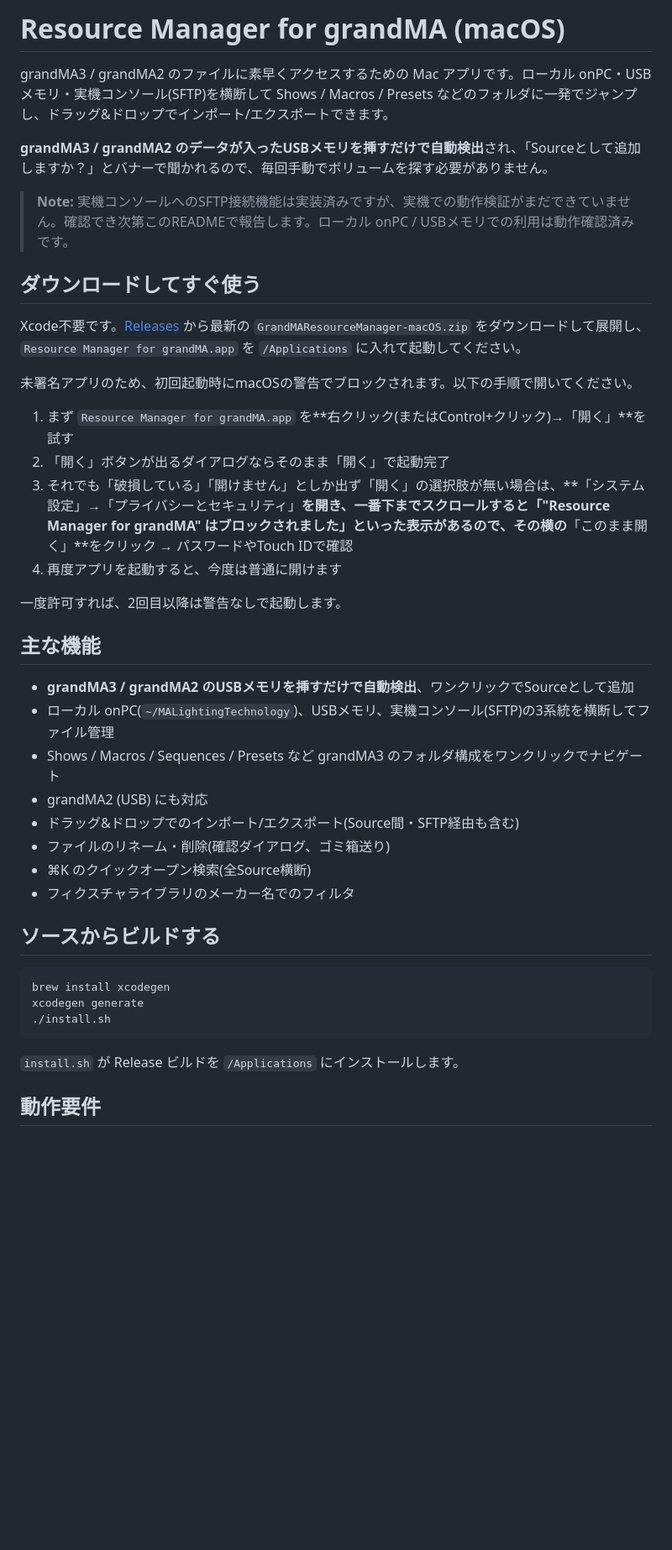
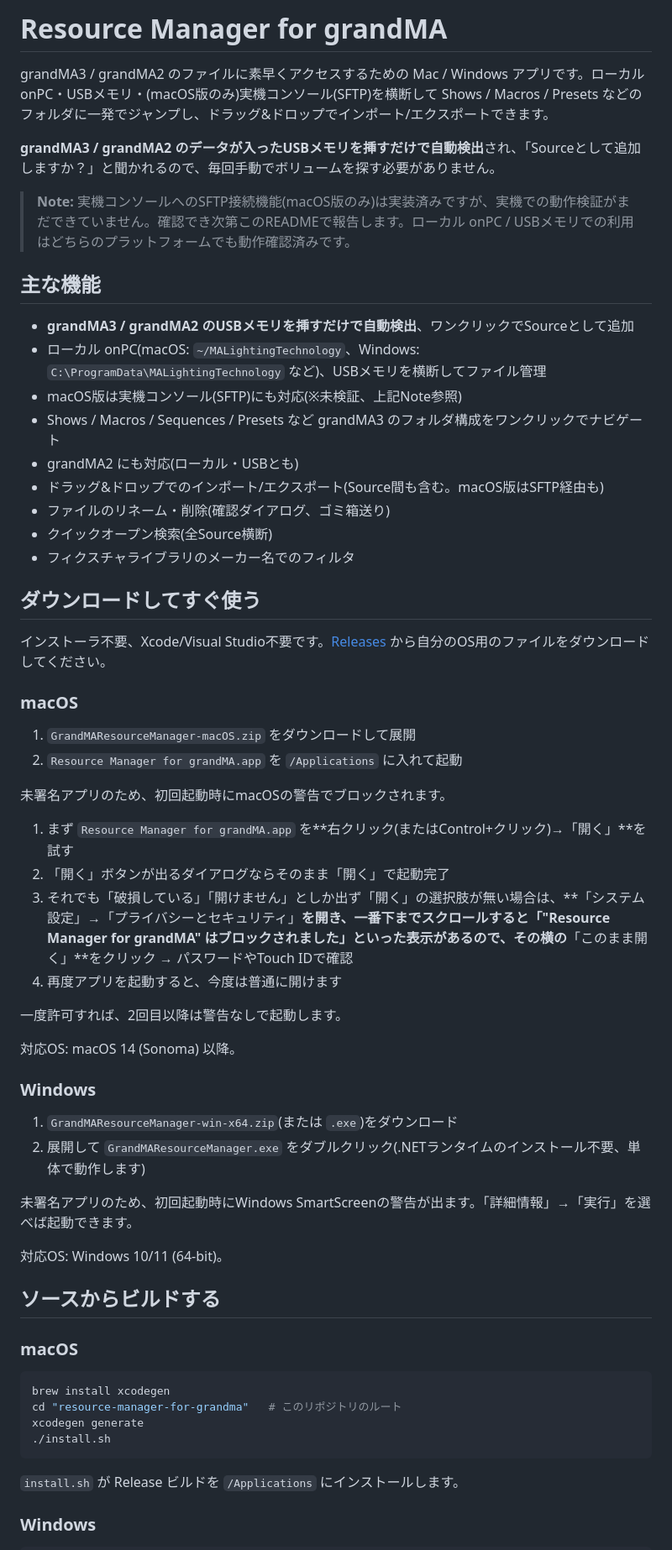
Before and after one commit to pisukarii/resource-manager-for-grandma, a Markdown page: README.md, the part around one of its changes. Shown at 84% size. Drawn GitHub-style; blank space fills up the shorter version.

Commit message:
Restructure README to cover both macOS and Windows

````diff
--- a/README.md
+++ b/README.md
@@ -1,16 +1,33 @@
-# Resource Manager for grandMA (macOS)
+# Resource Manager for grandMA
 
-grandMA3 / grandMA2 のファイルに素早くアクセスするための Mac アプリです。ローカル onPC・USBメモリ・実機コンソール(SFTP)を横断して Shows / Macros / Presets などのフォルダに一発でジャンプし、ドラッグ&ドロップでインポート/エクスポートできます。
+grandMA3 / grandMA2 のファイルに素早くアクセスするための Mac / Windows アプリです。ローカル onPC・USBメモリ・(macOS版のみ)実機コンソール(SFTP)を横断して Shows / Macros / Presets などのフォルダに一発でジャンプし、ドラッグ&ドロップでインポート/エクスポートできます。
 
-**grandMA3 / grandMA2 のデータが入ったUSBメモリを挿すだけで自動検出**され、「Sourceとして追加しますか？」とバナーで聞かれるので、毎回手動でボリュームを探す必要がありません。
+**grandMA3 / grandMA2 のデータが入ったUSBメモリを挿すだけで自動検出**され、「Sourceとして追加しますか？」と聞かれるので、毎回手動でボリュームを探す必要がありません。
 
-> **Note:** 実機コンソールへのSFTP接続機能は実装済みですが、実機での動作検証がまだできていません。確認でき次第このREADMEで報告します。ローカル onPC / USBメモリでの利用は動作確認済みです。
+> **Note:** 実機コンソールへのSFTP接続機能(macOS版のみ)は実装済みですが、実機での動作検証がまだできていません。確認でき次第このREADMEで報告します。ローカル onPC / USBメモリでの利用はどちらのプラットフォームでも動作確認済みです。
+
+## 主な機能
+
+- **grandMA3 / grandMA2 のUSBメモリを挿すだけで自動検出**、ワンクリックでSourceとして追加
+- ローカル onPC(macOS: `~/MALightingTechnology`、Windows: `C:\ProgramData\MALightingTechnology` など)、USBメモリを横断してファイル管理
+- macOS版は実機コンソール(SFTP)にも対応(※未検証、上記Note参照)
+- Shows / Macros / Sequences / Presets など grandMA3 のフォルダ構成をワンクリックでナビゲート
+- grandMA2 にも対応(ローカル・USBとも)
+- ドラッグ&ドロップでのインポート/エクスポート(Source間も含む。macOS版はSFTP経由も)
+- ファイルのリネーム・削除(確認ダイアログ、ゴミ箱送り)
+- クイックオープン検索(全Source横断)
+- フィクスチャライブラリのメーカー名でのフィルタ
 
 ## ダウンロードしてすぐ使う
 
-Xcode不要です。[Releases](../../releases) から最新の `GrandMAResourceManager-macOS.zip` をダウンロードして展開し、`Resource Manager for grandMA.app` を `/Applications` に入れて起動してください。
+インストーラ不要、Xcode/Visual Studio不要です。[Releases](../../releases) から自分のOS用のファイルをダウンロードしてください。
 
-未署名アプリのため、初回起動時にmacOSの警告でブロックされます。以下の手順で開いてください。
+### macOS
+
+1. `GrandMAResourceManager-macOS.zip` をダウンロードして展開
+2. `Resource Manager for grandMA.app` を `/Applications` に入れて起動
+
+未署名アプリのため、初回起動時にmacOSの警告でブロックされます。
 
 1. まず `Resource Manager for grandMA.app` を**右クリック(またはControl+クリック)→「開く」**を試す
 2. 「開く」ボタンが出るダイアログならそのまま「開く」で起動完了
@@ -19,26 +36,29 @@ Xcode不要です。[Releases](../../releases) から最新の `GrandMAResourceM
 
 一度許可すれば、2回目以降は警告なしで起動します。
 
-## 主な機能
+対応OS: macOS 14 (Sonoma) 以降。
 
-- **grandMA3 / grandMA2 のUSBメモリを挿すだけで自動検出**、ワンクリックでSourceとして追加
-- ローカル onPC(`~/MALightingTechnology`)、USBメモリ、実機コンソール(SFTP)の3系統を横断してファイル管理
-- Shows / Macros / Sequences / Presets など grandMA3 のフォルダ構成をワンクリックでナビゲート
-- grandMA2 (USB) にも対応
-- ドラッグ&ドロップでのインポート/エクスポート(Source間・SFTP経由も含む)
-- ファイルのリネーム・削除(確認ダイアログ、ゴミ箱送り)
-- ⌘K のクイックオープン検索(全Source横断)
-- フィクスチャライブラリのメーカー名でのフィルタ
+### Windows
+
+1. `GrandMAResourceManager-win-x64.zip`(または `.exe`)をダウンロード
+2. 展開して `GrandMAResourceManager.exe` をダブルクリック(.NETランタイムのインストール不要、単体で動作します)
+
+未署名アプリのため、初回起動時にWindows SmartScreenの警告が出ます。「詳細情報」→「実行」を選べば起動できます。
+
+対応OS: Windows 10/11 (64-bit)。
 
 ## ソースからビルドする
 
+### macOS
+
 ```bash
 brew install xcodegen
+cd "resource-manager-for-grandma"   # このリポジトリのルート
 xcodegen generate
 ./install.sh
 ```
 
 `install.sh` が Release ビルドを `/Applications` にインストールします。
 
-## 動作要件
+### Windows
 
````
Also changed, not shown: other parts of README.md (+6 -1 lines).
